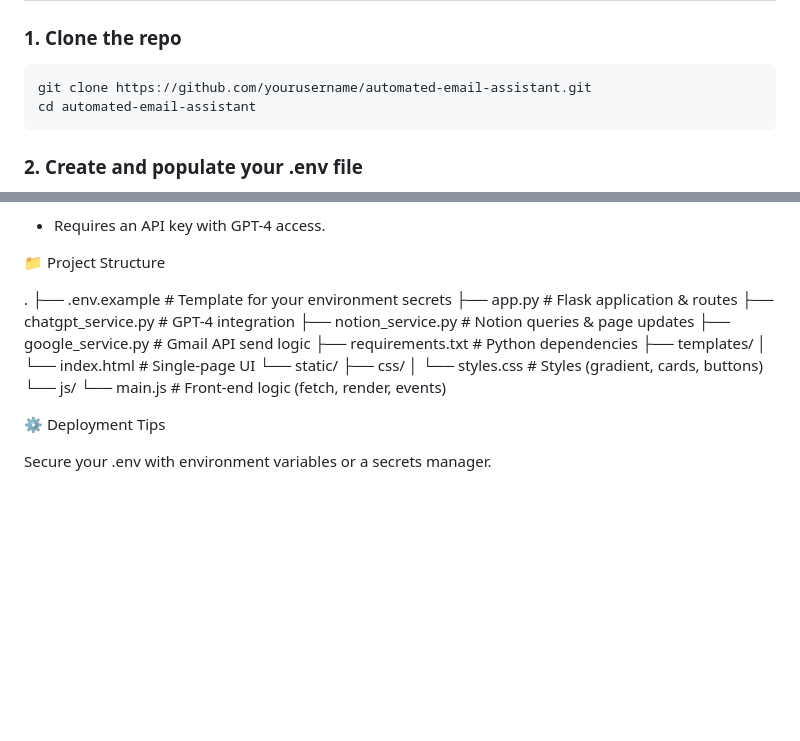
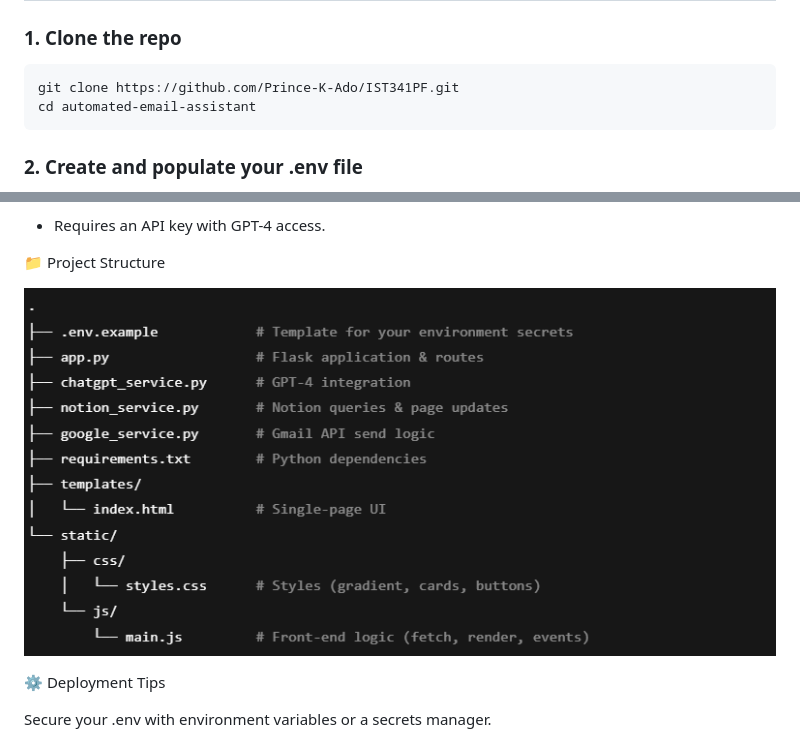
Before and after one commit to Prince-K-Ado/IST341PF, a Markdown page: README.md, 2 parts joined by grey strips. Rendered like a GitHub page; pictures changed too: static/dir.png (added); blank space fills up the shorter version.

````diff
--- a/README.md
+++ b/README.md
@@ -33,7 +33,7 @@ A lightweight Flask web app that automates email drafting, refinement, approval,
 ### 1. Clone the repo
 
 ```bash
-git clone https://github.com/yourusername/automated-email-assistant.git
+git clone https://github.com/Prince-K-Ado/IST341PF.git
 cd automated-email-assistant
 ```
 
@@ -123,20 +123,7 @@ By default it will be available at http://127.0.0.1:5000/.
 
 📁 Project Structure
 
-.
-├── .env.example            # Template for your environment secrets
-├── app.py                  # Flask application & routes
-├── chatgpt_service.py      # GPT-4 integration
-├── notion_service.py       # Notion queries & page updates
-├── google_service.py       # Gmail API send logic
-├── requirements.txt        # Python dependencies
-├── templates/
-│   └── index.html          # Single-page UI
-└── static/
-    ├── css/
-    │   └── styles.css      # Styles (gradient, cards, buttons)
-    └── js/
-        └── main.js         # Front-end logic (fetch, render, events)
+![image](./static/dir.png)
 
 ⚙️ Deployment Tips
 
````
